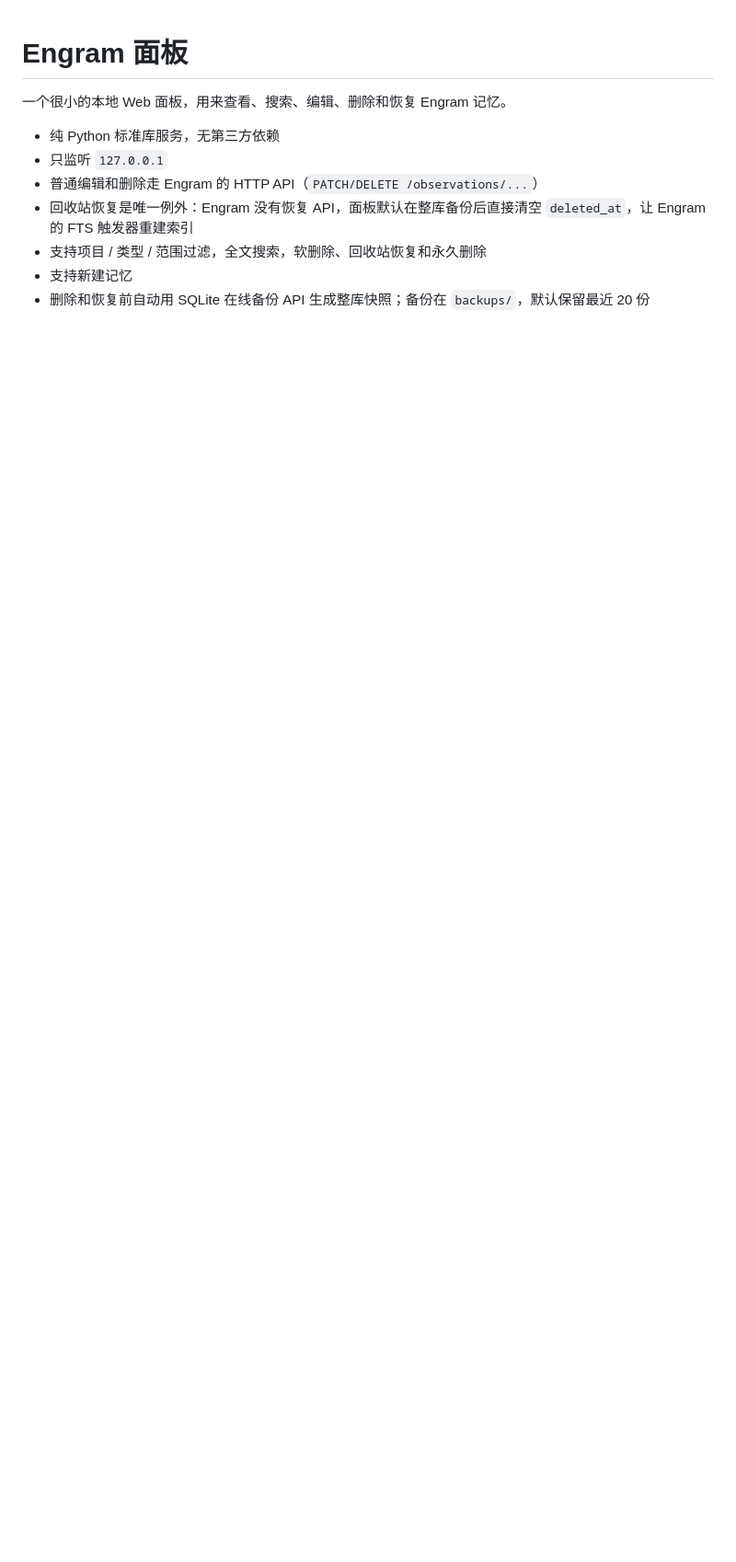
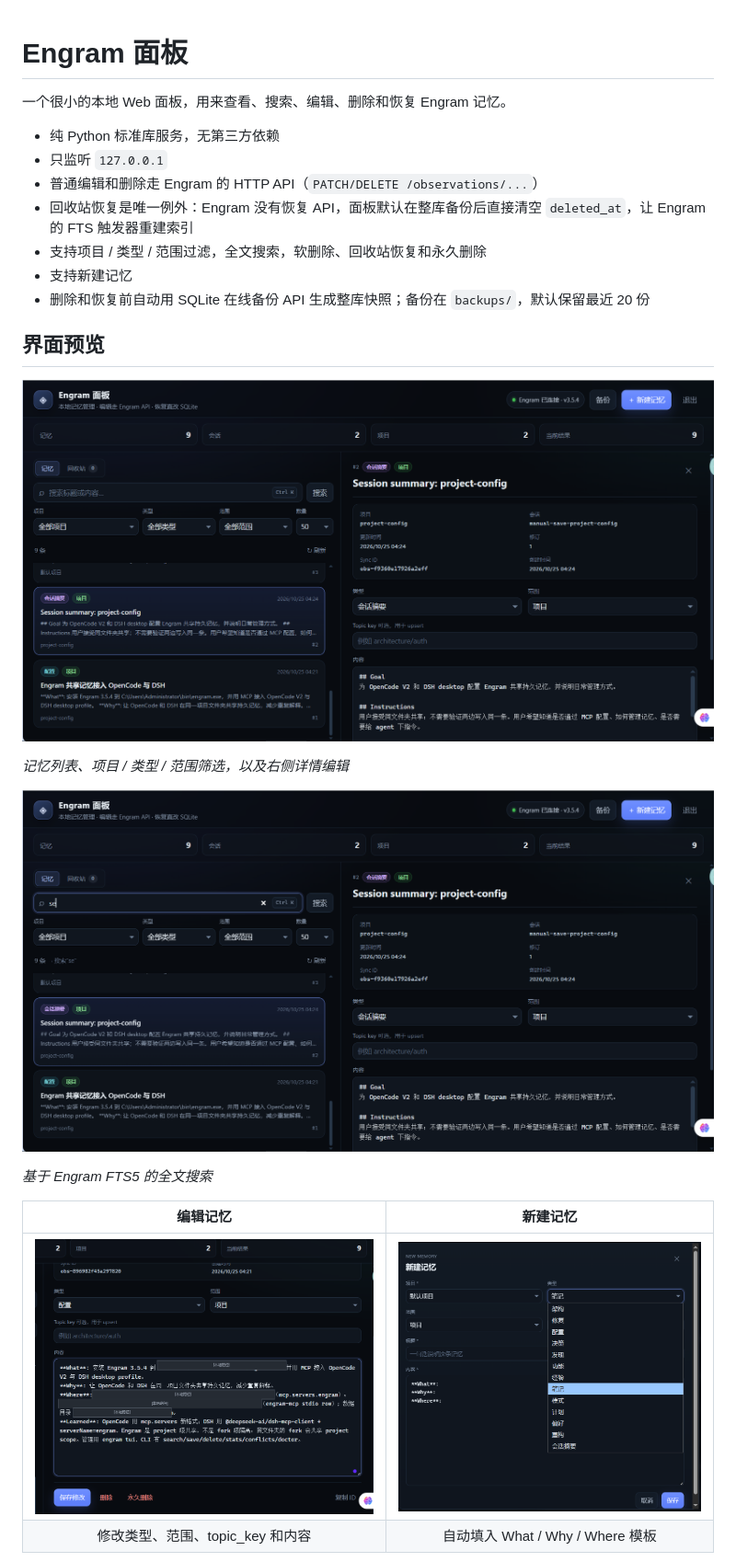
Before and after one commit to nosiyBUGS/engram-panel, a Markdown page: README.md, the part around the change printed below. Shown: that part at 92% size. GitHub-like rendering; pictures changed too: docs/screenshots/01-overview.png (added), docs/screenshots/02-search.png (added), docs/screenshots/03-detail.png (added); blank space fills up the shorter version.

Commit message:
Add README screenshots

```diff
--- a/README.md
+++ b/README.md
@@ -9,3 +9,19 @@
 - 支持项目 / 类型 / 范围过滤，全文搜索，软删除、回收站恢复和永久删除
 - 支持新建记忆
 - 删除和恢复前自动用 SQLite 在线备份 API 生成整库快照；备份在 `backups/`，默认保留最近 20 份
+
+## 界面预览
+
+![记忆列表与详情](docs/screenshots/01-overview.png)
+
+*记忆列表、项目 / 类型 / 范围筛选，以及右侧详情编辑*
+
+![全文搜索](docs/screenshots/02-search.png)
+
+*基于 Engram FTS5 的全文搜索*
+
+| 编辑记忆 | 新建记忆 |
+|:---:|:---:|
+| ![编辑记忆](docs/screenshots/03-detail.png) | ![新建记忆](docs/screenshots/04-new.png) |
+| 修改类型、范围、topic_key 和内容 | 自动填入 What / Why / Where 模板 |
+
```
Also changed, not shown: other parts of README.md (+3 -0 lines), docs/screenshots/05-trash.png (added).
